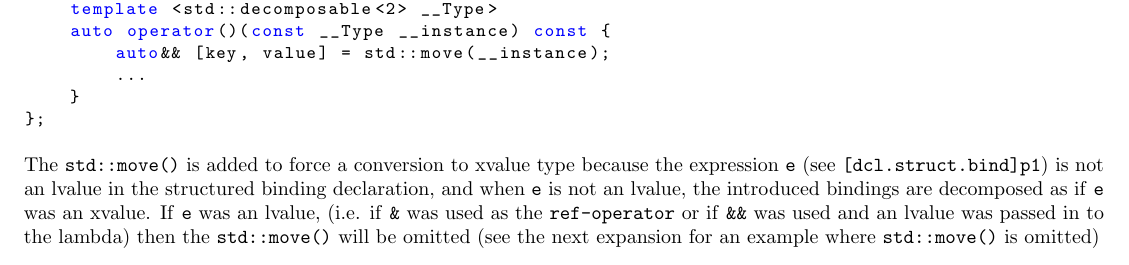
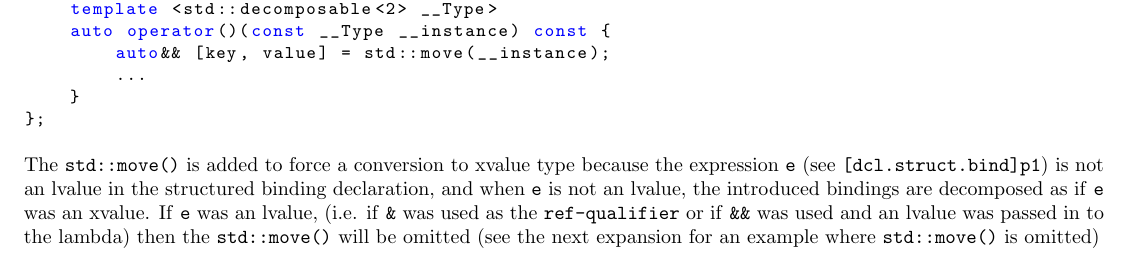
Before and after one commit to aary/std-proposals, a LaTeX document (structured_bindings/structured_bindings_lambdas.tex): part of page 3 of 6, cut so that both start at the same text. Compiled offline with pdfLaTeX.

Commit message:
Addressed ref-operator -> ref-qualifier comment

```diff
--- a/structured_bindings/structured_bindings_lambdas.tex
+++ b/structured_bindings/structured_bindings_lambdas.tex
@@ -228,7 +228,7 @@ the expression \texttt{e} (see \texttt{[dcl.struct.bind]p1}) is not an lvalue
 in the structured binding declaration, and when \texttt{e} is not an lvalue,
 the introduced bindings are decomposed as if \texttt{e} was an xvalue.  If
 \texttt{e} was an lvalue, (i.e.  if \texttt{\&} was used as the
-\texttt{ref-operator} or if \texttt{\&\&} was used and an lvalue was passed in
+\texttt{ref-qualifier} or if \texttt{\&\&} was used and an lvalue was passed in
 to the lambda) then the \texttt{std::move()} will be omitted (see the next
 expansion for an example where \texttt{std::move()} is omitted)
 
```
Also changed, not shown: structured_bindings/doc.pdf.
